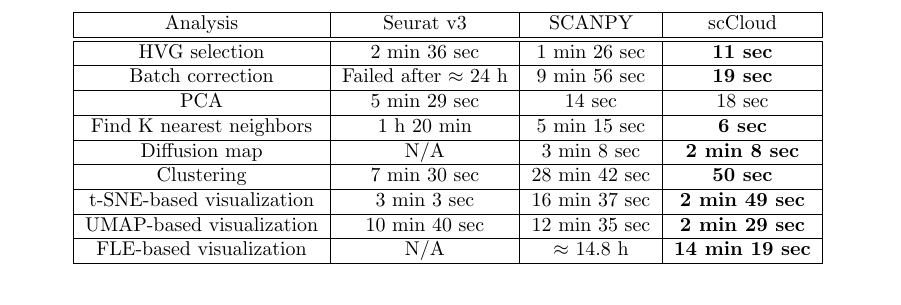
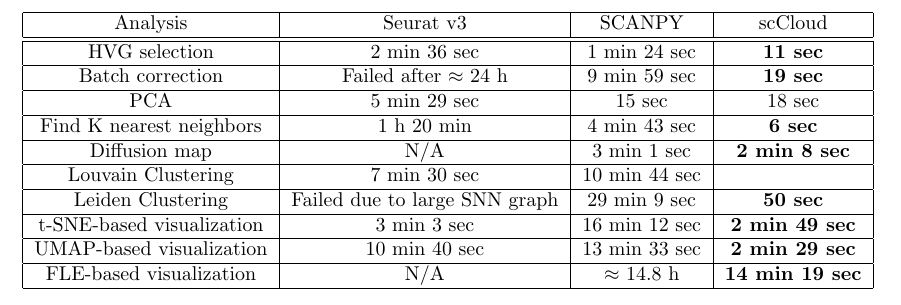
Before and after one commit to lilab-bcb/cumulus-experiment, a LaTeX document (overall/figure2b.tex): part of the page, cut so that both start at the same text. Compiled offline with pdfLaTeX.

Commit message:
finish scanpy

```diff
--- a/overall/figure2b.tex
+++ b/overall/figure2b.tex
@@ -18,21 +18,23 @@
 		\hline
 		Analysis & Seurat v3 & SCANPY & scCloud\\
 		\hline \hline
-		HVG selection & 2 min 36 sec & 1 min 26 sec & \textbf{11 sec} \\
+		HVG selection & 2 min 36 sec & 1 min 24 sec & \textbf{11 sec} \\
 		\hline
-		Batch correction & Failed after $\approx$ 24 h & 9 min 56 sec & \textbf{19 sec} \\
+		Batch correction & Failed after $\approx$ 24 h & 9 min 59 sec & \textbf{19 sec} \\
 		\hline
-		PCA & 5 min 29 sec & 14 sec & 18 sec \\
+		PCA & 5 min 29 sec & 15 sec & 18 sec \\
 		\hline
-		Find K nearest neighbors &  1 h 20 min &  5 min 15 sec & \textbf{6 sec}\\
+		Find K nearest neighbors &  1 h 20 min &  4 min 43 sec & \textbf{6 sec}\\
 		\hline
-		Diffusion map & N/A & 3 min 8 sec & \textbf{2 min 8 sec} \\
+		Diffusion map & N/A & 3 min 1 sec & \textbf{2 min 8 sec} \\
 		\hline
-		Clustering & 7 min 30 sec & 28 min 42 sec & \textbf{50 sec}\\
+		Louvain Clustering & 7 min 30 sec & 10 min 44 sec & \\
 		\hline
-		t-SNE-based visualization & 3 min 3 sec & 16 min 37 sec & \textbf{2 min 49 sec}\\
+		Leiden Clustering & Failed due to large SNN graph & 29 min 9 sec & \textbf{50 sec}\\
 		\hline
-		UMAP-based visualization & 10 min 40 sec & 12 min 35 sec & \textbf{2 min 29 sec}\\
+		t-SNE-based visualization & 3 min 3 sec & 16 min 12 sec & \textbf{2 min 49 sec}\\
+		\hline
+		UMAP-based visualization & 10 min 40 sec & 13 min 33 sec  & \textbf{2 min 29 sec}\\
 		\hline
 		FLE-based visualization & N/A & $\approx$ 14.8  h & \textbf{14 min 19 sec}\\
 		\hline
```
Also changed, not shown: 2 other files.
